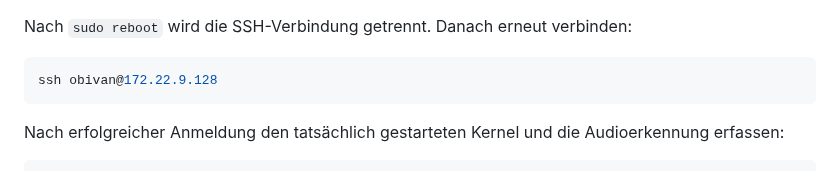
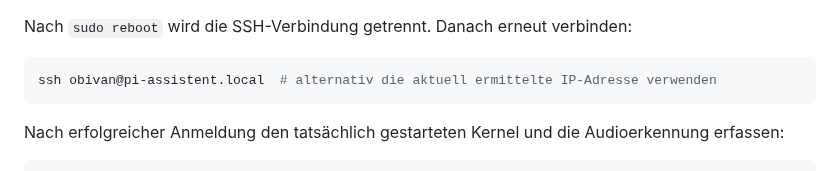
Before and after one commit to 0b-ivan/pi-voice-assistant, a Markdown page: docs/setup.md, the part around the change. GitHub-like rendering.

Commit message:
Revise SSH connection command in setup.md
Update SSH connection instructions after reboot.

Co-authored-by: Copilot Autofix powered by AI <175728472+Copilot@users.noreply.github.com>

````diff
--- a/docs/setup.md
+++ b/docs/setup.md
@@ -94,7 +94,7 @@ Bei `[sudo] password for obivan:` das Benutzerpasswort eingeben; dabei werden ke
 Nach `sudo reboot` wird die SSH-Verbindung getrennt. Danach erneut verbinden:
 
 ```bash
-ssh obivan@172.22.9.128
+ssh obivan@pi-assistent.local  # alternativ die aktuell ermittelte IP-Adresse verwenden
 ```
 
 Nach erfolgreicher Anmeldung den tatsächlich gestarteten Kernel und die Audioerkennung erfassen:
````
